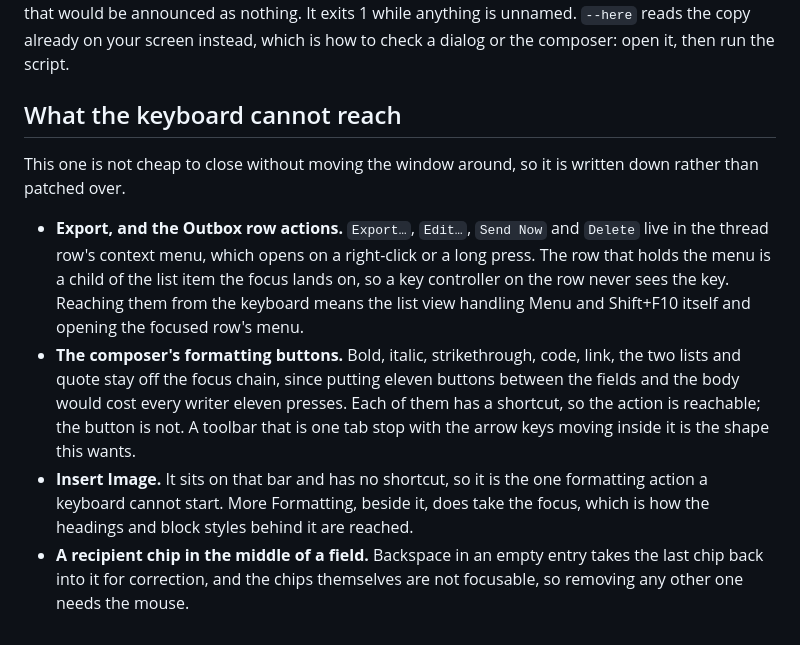
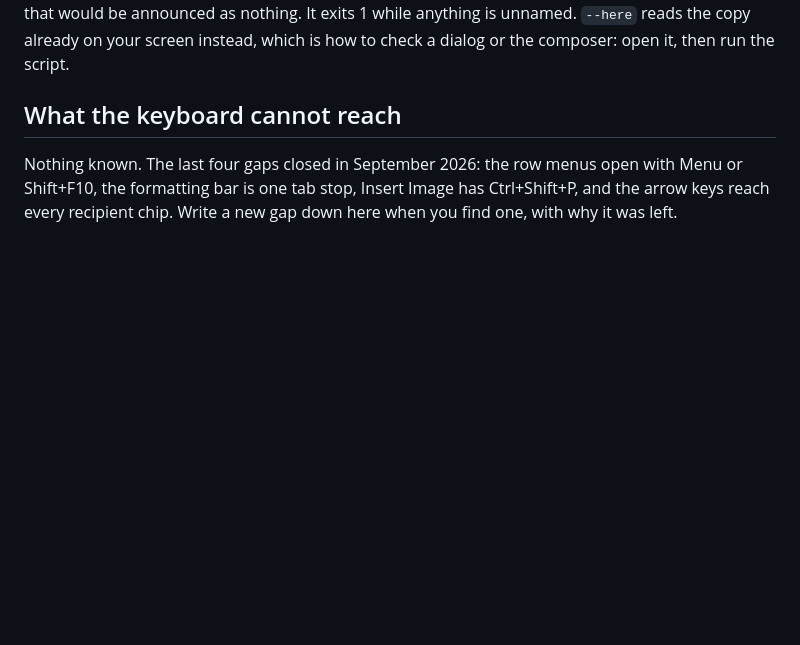
Before and after one commit to c9dev/penguin-mail, a Markdown page: docs/accessibility.md, the part around the change. GitHub-like rendering; blank space fills up the shorter version.

Commit message:
Say the keyboard reaches everything the accessibility notes knew of

```diff
--- a/docs/accessibility.md
+++ b/docs/accessibility.md
@@ -88,26 +88,7 @@ open it, then run the script.
 
 ## What the keyboard cannot reach
 
-This one is not cheap to close without moving the window around, so it
-is written down rather than patched over.
-
-- **Export, and the Outbox row actions.** `Export…`, `Edit…`, `Send Now`
-  and `Delete` live in the thread row's context menu, which opens on a
-  right-click or a long press. The row that holds the menu is a child of
-  the list item the focus lands on, so a key controller on the row never
-  sees the key. Reaching them from the keyboard means the list view
-  handling Menu and Shift+F10 itself and opening the focused row's menu.
-- **The composer's formatting buttons.** Bold, italic, strikethrough,
-  code, link, the two lists and quote stay off the focus chain, since
-  putting eleven buttons between the fields and the body would cost every
-  writer eleven presses. Each of them has a shortcut, so the action is
-  reachable; the button is not. A toolbar that is one tab stop with the
-  arrow keys moving inside it is the shape this wants.
-- **Insert Image.** It sits on that bar and has no shortcut, so it is the
-  one formatting action a keyboard cannot start. More Formatting, beside
-  it, does take the focus, which is how the headings and block styles
-  behind it are reached.
-- **A recipient chip in the middle of a field.** Backspace in an empty
-  entry takes the last chip back into it for correction, and the chips
-  themselves are not focusable, so removing any other one needs the
-  mouse.
+Nothing known. The last four gaps closed in September 2026: the row
+menus open with Menu or Shift+F10, the formatting bar is one tab stop,
+Insert Image has Ctrl+Shift+P, and the arrow keys reach every recipient
+chip. Write a new gap down here when you find one, with why it was left.
```
